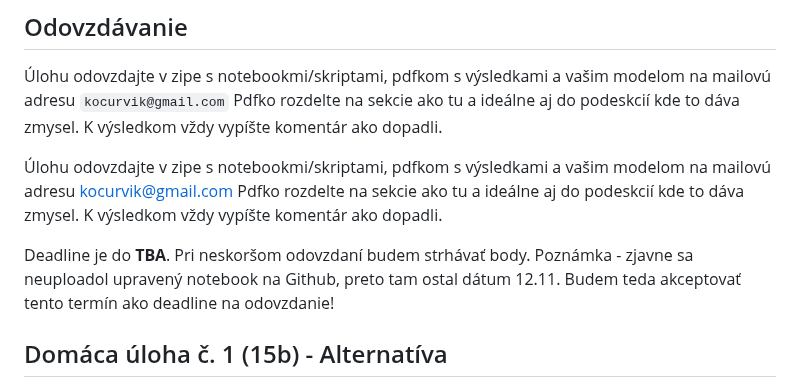
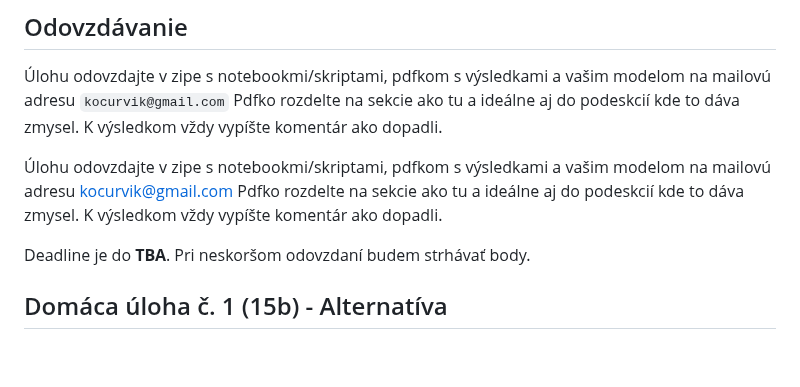
Before and after one commit to kocurvik/edu, a Markdown page: HUPV/README.md, the part around the change. Rendered like a GitHub page; blank space fills up the shorter version.

```diff
--- a/HUPV/README.md
+++ b/HUPV/README.md
@@ -81,7 +81,7 @@ Vytvorte model, ktorý dosiahne najlepší vylsedok, aký len viete. Tieto body
 
 Úlohu odovzdajte v zipe s notebookmi/skriptami, pdfkom s výsledkami a vašim modelom na mailovú adresu kocurvik@gmail.com Pdfko rozdelte na sekcie ako tu a ideálne aj do podeskcií kde to dáva zmysel. K výsledkom vždy vypíšte komentár ako dopadli.
 
-Deadline je do **TBA**. Pri neskoršom odovzdaní budem strhávať body. Poznámka - zjavne sa neuploadol upravený notebook na Github, preto tam ostal dátum 12.11. Budem teda akceptovať tento termín ako deadline na odovzdanie!
+Deadline je do **TBA**. Pri neskoršom odovzdaní budem strhávať body.
 
 
 ## Domáca úloha č. 1 (15b) - Alternatíva
```
